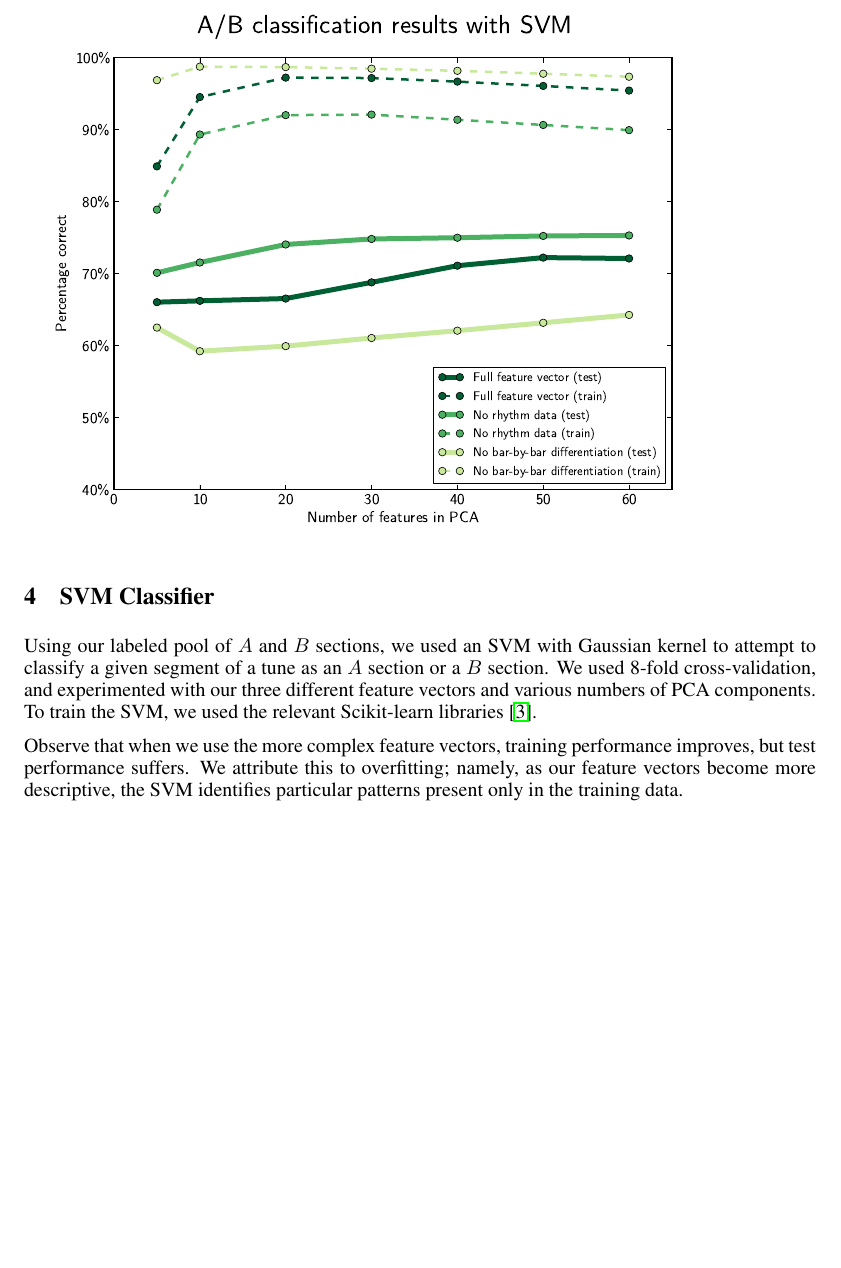
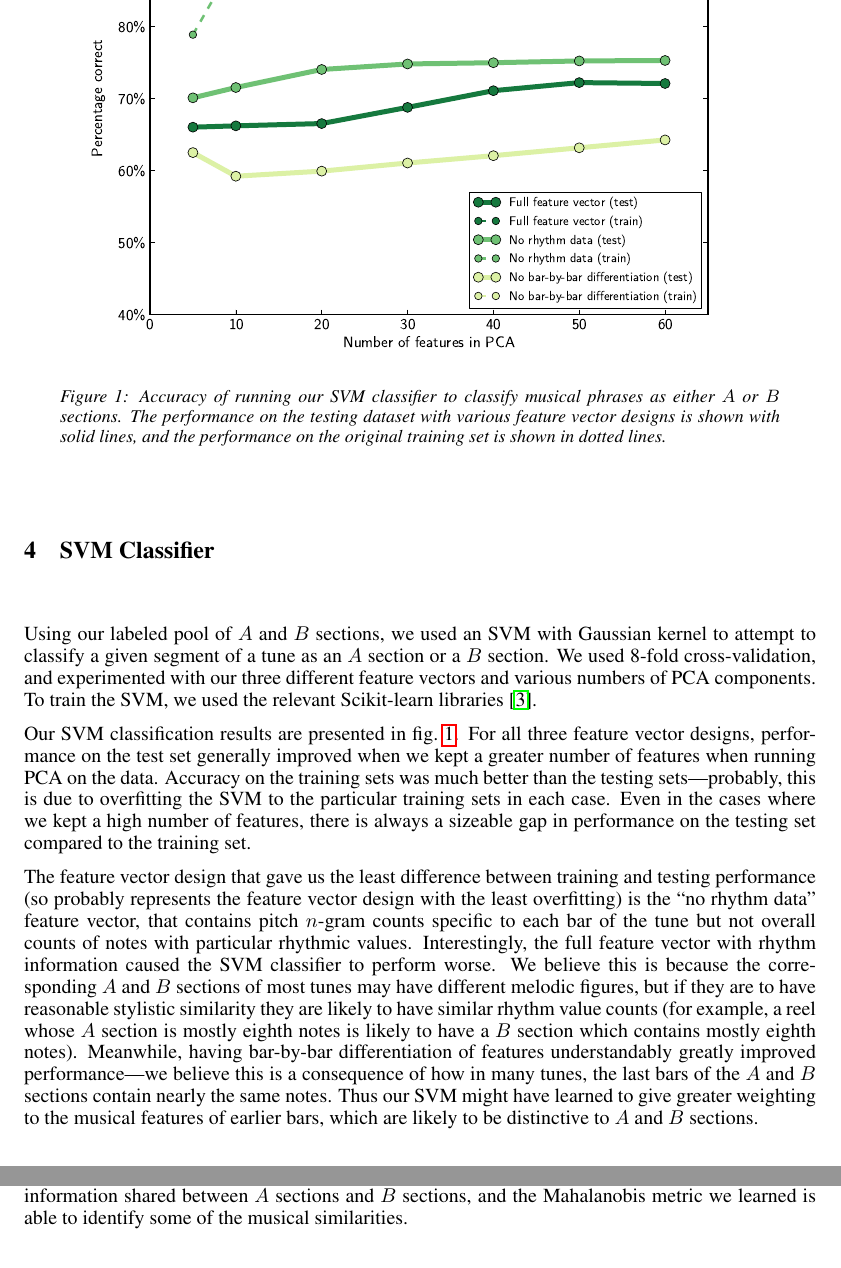
Before and after one commit to zhanrnl/cs229-project, a LaTeX document (writeups/final.tex): part of page 2 of 4 before the commit and two parts of pages 2 and 3 of 4 after it, the two joined at a grey line, cut at the place of the change, the shorter picture padded with empty space. Compiled offline with pdfLaTeX.

Commit message:
Add SVM results, caption

```diff
--- a/writeups/final.tex
+++ b/writeups/final.tex
@@ -102,15 +104,46 @@ SVM, we used the relevant Scikit-learn libraries \cite{sklearn}.
 %section of the paper.
 
 \begin{figure}
-\includegraphics[width=5in]{../svm_results/svm.pdf}
-%TODO: Add caption
-%TODO: Add labels
+  \centering \includegraphics[width=5in]{../svm_results/svm.pdf}
+  \caption{
+    Accuracy of running our SVM classifier to classify musical phrases as either
+    $A$ or $B$ sections. The performance on the testing dataset with various
+    feature vector designs is shown with solid lines, and the performance on the
+    original training set is shown in dotted lines.
+  }
+  \label{svmfig}
 \end{figure}
 
-Observe that when we use the more complex feature vectors, training performance
-improves, but test performance suffers. We attribute this to overfitting;
-namely, as our feature vectors become more descriptive, the SVM identifies
-particular patterns present only in the training data.
+Our SVM classification results are presented in \cref{svmfig}. For all three
+feature vector designs, performance on the test set generally improved when we
+kept a greater number of features when running PCA on the data. Accuracy on
+the training sets was much better than the testing sets---probably, this is due
+to overfitting the SVM to the particular training sets in each case. Even in the
+cases where we kept a high number of features, there is always a sizeable gap in
+performance on the testing set compared to the training set.
+
+The feature vector design that gave us the least difference between training and
+testing performance (so probably represents the feature vector design with the
+least overfitting) is the ``no rhythm data'' feature vector, that contains
+pitch $n$-gram counts specific to each bar of the tune but not overall counts of
+notes with particular rhythmic values. Interestingly, the full feature vector
+with rhythm information caused the SVM classifier to perform worse. We believe
+this is because the corresponding $A$ and $B$ sections of most tunes may have
+different melodic figures, but if they are to have reasonable stylistic
+similarity they are likely to have similar rhythm value counts (for example, a
+reel whose $A$ section is mostly eighth notes is likely to have a $B$ section
+which contains mostly eighth notes). Meanwhile, having bar-by-bar
+differentiation of features understandably greatly improved performance---we
+believe this is a consequence of how in many tunes, the last bars of the $A$ and
+$B$ sections contain nearly the same notes. Thus our SVM might have learned to
+give greater weighting to the musical features of earlier bars, which are likely
+to be distinctive to $A$ and $B$ sections.
+
+%Observe that when
+%we use the more complex feature vectors, training performance improves, but test
+%performance suffers. We attribute this to overfitting; namely, as our feature
+%vectors become more descriptive, the SVM identifies particular patterns present
+%only in the training data.
 
 \section{Metric Learning Problem Formulation}
 We also want to learn what makes the $A$ and $B$ sections of a particular tune
@@ -180,7 +213,8 @@ of the correct $B$ section to be 1 with probability 0.1\%. In our results, the
 correct $B$ section was the first ranking option 37\% of the time. Moreover, the
 correct $B$ section was in the top 10\% of the ranking 93\% of the time. We
 conclude that there is a significant amount of information shared between $A$
-sections and $B$ sections.
+sections and $B$ sections, and the Mahalanobis metric we learned is able to
+identify some of the musical similarities.
 %TODO: caption and labels and resize
 \begin{figure}
 \begin{center}
```
Also changed, not shown: svm_results/svm.pdf, trial_data_logs/hists.pdf, trial_data_logs/pie.pdf, writeups/final.tex (16 more changed lines), 3 other files.
